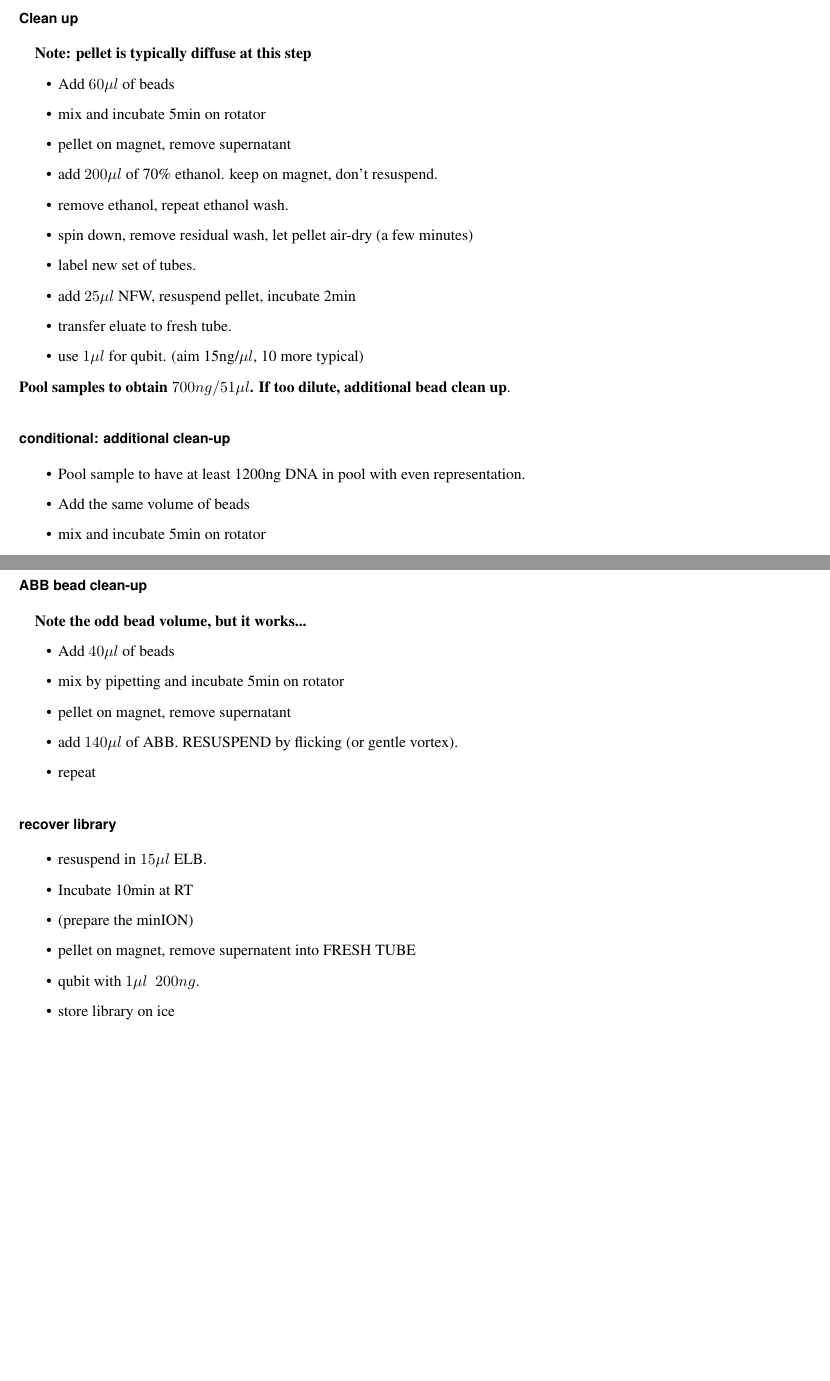
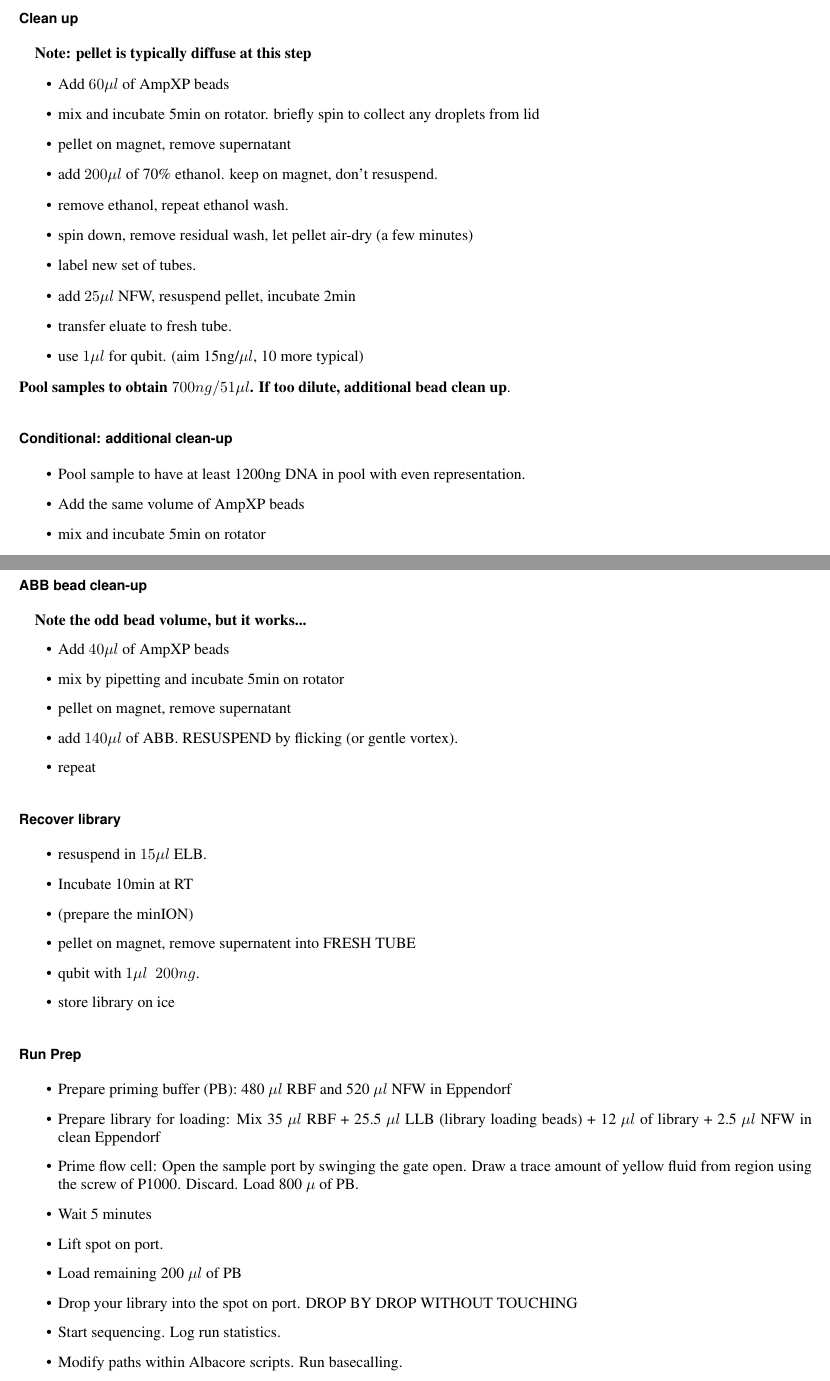
Before and after one commit to rneher/qbio2017, a LaTeX paper (ligation_barcoding.tex): two parts of pages 2 and 3 of 3, joined at a grey line, cut so that both start at the same text, the shorter picture padded with empty space. Compiled offline with pdfLaTeX.

Commit message:
Added library prep steps to end as well as more detail I found useful.

```diff
--- a/ligation_barcoding.tex
+++ b/ligation_barcoding.tex
@@ -66,8 +68,8 @@ For DNA obtained from the University Hospital Basel, start with A-tailing. Their
 \section*{Clean up}
 {\bf  Note: pellet is typically diffuse at this step}
 \begin{itemize}
-	\item Add $60\mu l$ of beads
-	\item mix and incubate 5min on rotator
+	\item Add $60\mu l$ of AmpXP beads
+	\item mix and incubate 5min on rotator. briefly spin to collect any droplets from lid
 	\item pellet on magnet, remove supernatant
 	\item add $200\mu l$ of 70\% ethanol. keep on magnet, don't resuspend.
 	\item remove ethanol, repeat ethanol wash.
@@ -79,10 +81,10 @@ For DNA obtained from the University Hospital Basel, start with A-tailing. Their
 \end{itemize}
 {\bf Pool samples to obtain $700ng/51\mu l$. If too dilute, additional bead clean up}.
 
-\section*{conditional: additional clean-up}
+\section*{Conditional: additional clean-up}
 \begin{itemize}
 	\item Pool sample to have at least 1200ng DNA in pool with even representation.
-	\item Add the same volume of beads
+	\item Add the same volume of AmpXP beads
 	\item mix and incubate 5min on rotator
 	\item pellet on magnet, remove supernatant
 	\item add $200\mu l$ of 70\% ethanol. keep on magnet, don't resuspend.
@@ -109,14 +111,14 @@ For DNA obtained from the University Hospital Basel, start with A-tailing. Their
 \section*{ABB bead clean-up}
 {\bf Note the odd bead volume, but it works...}
 \begin{itemize}
-	\item Add $40\mu l$ of beads
+	\item Add $40\mu l$ of AmpXP beads
 	\item mix by pipetting and incubate 5min on rotator
 	\item pellet on magnet, remove supernatant
 	\item add $140\mu l$ of ABB. RESUSPEND by flicking (or gentle vortex).
 	\item repeat
 \end{itemize}
 
-\section*{recover library}
+\section*{Recover library}
 \begin{itemize}
 	\item resuspend in $15\mu l$ ELB.
 	\item Incubate 10min at RT
@@ -126,4 +128,17 @@ For DNA obtained from the University Hospital Basel, start with A-tailing. Their
 	\item store library on ice
 \end{itemize}
 
+\section*{Run Prep}
+\begin{itemize}
+	\item Prepare priming buffer (PB): 480 $\mu l$ RBF and 520 $\mu l$ NFW in Eppendorf
+	\item Prepare library for loading: Mix 35 $\mu l$ RBF + 25.5 $\mu l$ LLB (library loading beads) + 12 $\mu l$ of library + 2.5 $\mu l $ NFW in clean Eppendorf
+	\item Prime flow cell: Open the sample port by swinging the gate open. Draw a trace amount of yellow fluid from region using the screw of P1000. Discard. Load 800 $\mu $ of PB.
+	\item Wait 5 minutes
+	\item Lift spot on port.
+	\item Load remaining 200 $\mu l$ of PB
+	\item Drop your library into the spot on port. DROP BY DROP WITHOUT TOUCHING
+	\item Start sequencing. Log run statistics.
+	\item Modify paths within Albacore scripts. Run basecalling.
+\end{itemize}
+
 \end{document}
```
Also changed, not shown: ligation_barcoding.tex (6 more changed lines).
